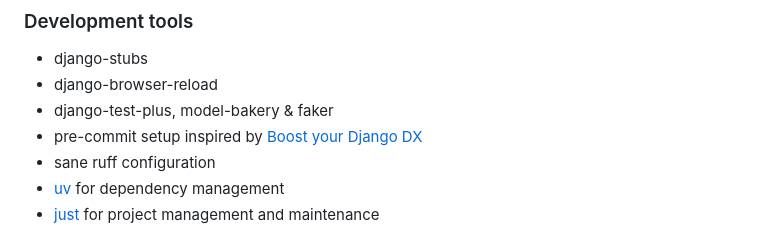
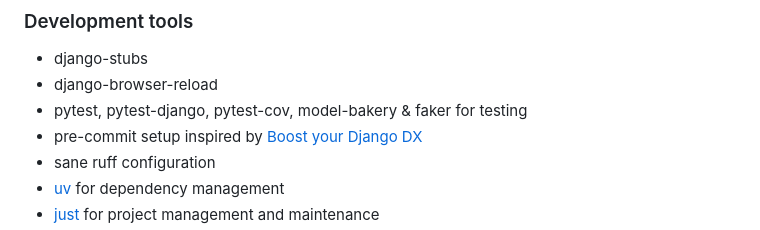
Before and after one commit to oliverandrich/django-startproject, a Markdown page: README.md, the part around the change. Rendered like a GitHub page.

```diff
--- a/README.md
+++ b/README.md
@@ -35,7 +35,7 @@ Out of the box SQLite is configured, but you can easily activate MySQL or Postgr
 
 - django-stubs
 - django-browser-reload
-- django-test-plus, model-bakery & faker
+- pytest, pytest-django, pytest-cov, model-bakery & faker for testing
 - pre-commit setup inspired by [Boost your Django DX](https://adamchainz.gumroad.com/l/byddx)
 - sane ruff configuration
 - [uv](https://docs.astral.sh/uv/) for dependency management
```
